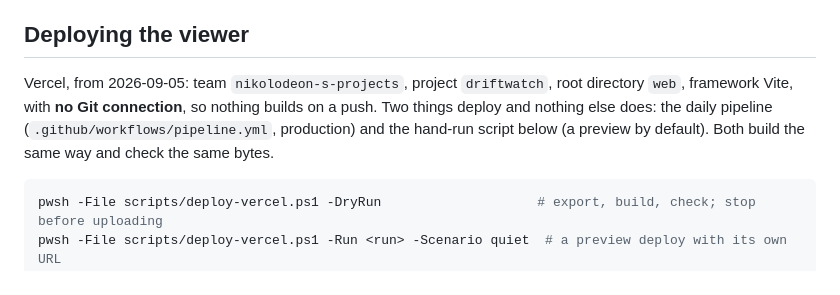
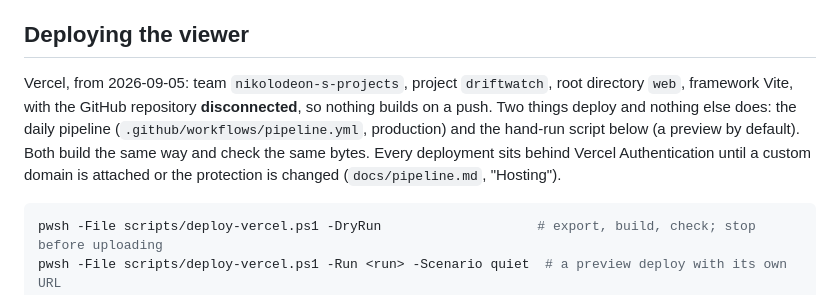
Before and after one commit to nikhilb9244-cloud/driftwatch, a Markdown page: README.md, the part around the change. Drawn GitHub-style.

````diff
--- a/README.md
+++ b/README.md
@@ -333,9 +333,11 @@ data for astropy, about 3 MB).
 ## Deploying the viewer
 
 Vercel, from 2026-09-05: team `nikolodeon-s-projects`, project `driftwatch`, root directory
-`web`, framework Vite, with **no Git connection**, so nothing builds on a push. Two things deploy
-and nothing else does: the daily pipeline (`.github/workflows/pipeline.yml`, production) and the
-hand-run script below (a preview by default). Both build the same way and check the same bytes.
+`web`, framework Vite, with the GitHub repository **disconnected**, so nothing builds on a push.
+Two things deploy and nothing else does: the daily pipeline (`.github/workflows/pipeline.yml`,
+production) and the hand-run script below (a preview by default). Both build the same way and
+check the same bytes. Every deployment sits behind Vercel Authentication until a custom domain is
+attached or the protection is changed (`docs/pipeline.md`, "Hosting").
 
 ```powershell
 pwsh -File scripts/deploy-vercel.ps1 -DryRun                    # export, build, check; stop before uploading
````
Also changed, not shown: docs/pipeline.md (+27 -5 lines), docs/state-of-play.md (+13 -8 lines).
